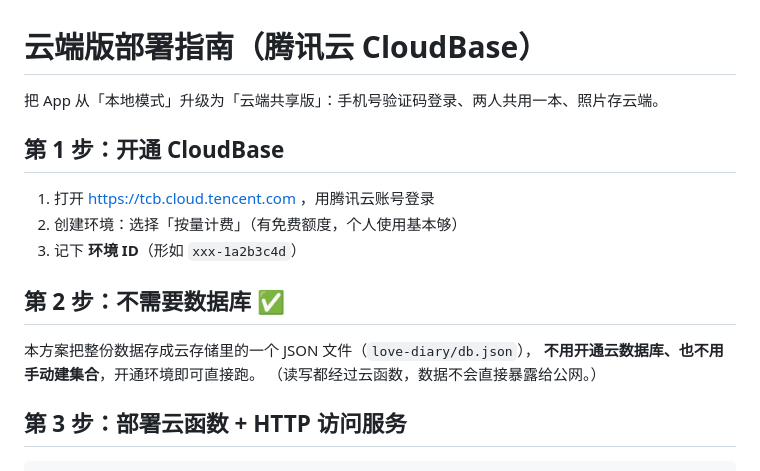
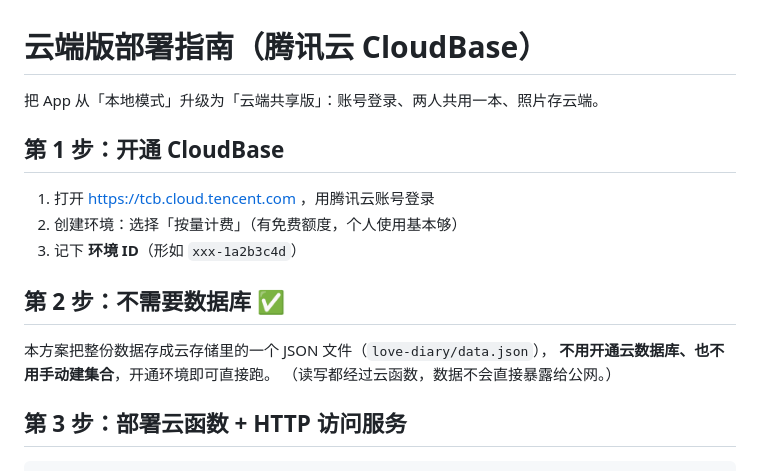
Before and after one commit to ooooo-candy/love-diary, a Markdown page: cloud/README.md, the part around one of its changes. Rendered like a GitHub page.

```diff
--- a/cloud/README.md
+++ b/cloud/README.md
@@ -1,6 +1,6 @@
 # 云端版部署指南（腾讯云 CloudBase）
 
-把 App 从「本地模式」升级为「云端共享版」：手机号验证码登录、两人共用一本、照片存云端。
+把 App 从「本地模式」升级为「云端共享版」：账号登录、两人共用一本、照片存云端。
 
 ## 第 1 步：开通 CloudBase
 
@@ -10,7 +10,7 @@
 
 ## 第 2 步：不需要数据库 ✅
 
-本方案把整份数据存成云存储里的一个 JSON 文件（`love-diary/db.json`），
+本方案把整份数据存成云存储里的一个 JSON 文件（`love-diary/data.json`），
 **不用开通云数据库、也不用手动建集合**，开通环境即可直接跑。
 （读写都经过云函数，数据不会直接暴露给公网。）
 
```
Also changed, not shown: other parts of cloud/README.md (+43 -21 lines), README.md (+8 -6 lines).
